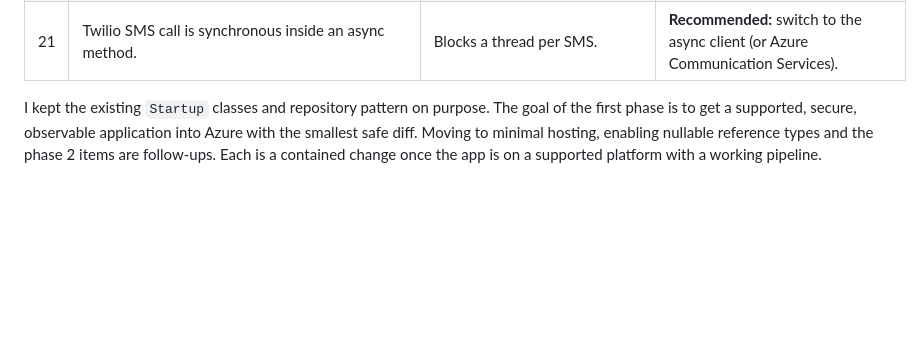
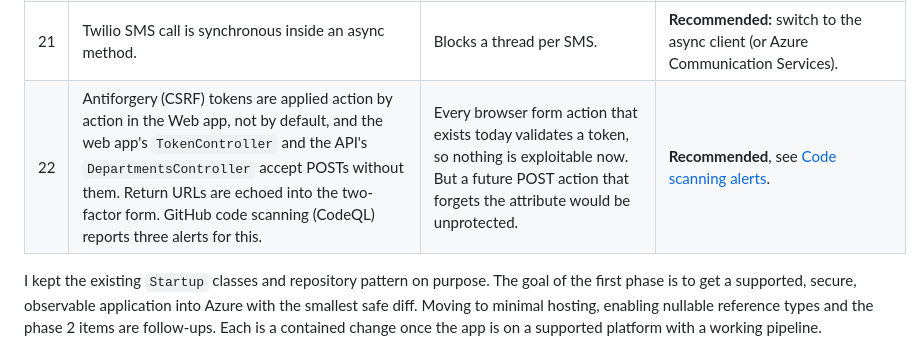
Before and after one commit to glensouza/upgraded-palm-tree, a Markdown page: README.md, the part around one of its changes. GitHub-like rendering; blank space fills up the shorter version.

```diff
--- a/README.md
+++ b/README.md
@@ -216,6 +216,7 @@ I reviewed the code before deciding how to move it. These are the issues that ma
 | 19 | React SPA built on Create React App 3 (deprecated) and React 16, hosted inside an ASP.NET Core process. | Old toolchain: `npm run build` fails on current Node.js (`ERR_OSSL_EVP_UNSUPPORTED`). | **Recommended:** move to Vite + React 19, host on **Static Web Apps** with the API as its backend. |
 | 20 | Self-issued JWTs signed with a shared symmetric key; ASP.NET Identity with SMS 2FA through Twilio. | Key management and identity security owned by the app team. | **Recommended:** **Microsoft Entra External ID** for users, Entra ID app roles for the API, **Azure Communication Services** for email and SMS. |
 | 21 | Twilio SMS call is synchronous inside an async method. | Blocks a thread per SMS. | **Recommended:** switch to the async client (or Azure Communication Services). |
+| 22 | Antiforgery (CSRF) tokens are applied action by action in the Web app, not by default, and the web app's `TokenController` and the API's `DepartmentsController` accept POSTs without them. Return URLs are echoed into the two-factor form. GitHub code scanning (CodeQL) reports three alerts for this. | Every browser form action that exists today validates a token, so nothing is exploitable now. But a future POST action that forgets the attribute would be unprotected. | **Recommended**, see [Code scanning alerts](#code-scanning-codeql-alerts). |
 
 I kept the existing `Startup` classes and repository pattern on purpose. The goal of the first phase is to get a supported, secure, observable application into Azure with the smallest safe diff. Moving to minimal hosting, enabling nullable reference types and the phase 2 items are follow-ups. Each is a contained change once the app is on a supported platform with a working pipeline.
 
```
Also changed, not shown: other parts of README.md (+12 -0 lines).
